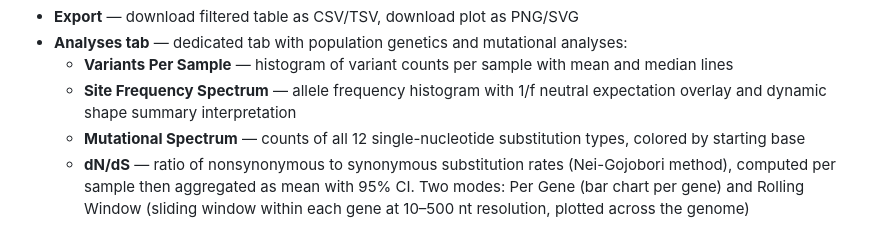
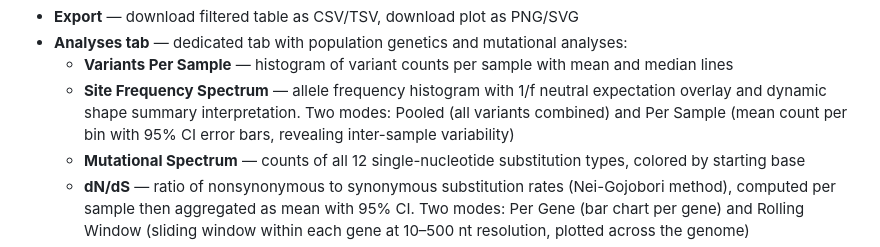
Before and after one commit to gagekmoreno/variscient, a Markdown page: README.md, the part around the change. Drawn GitHub-style.

Commit message:
Update README with SFS per-sample mode documentation
Co-Authored-By: Claude Opus 4.6 <noreply@anthropic.com>

```diff
--- a/README.md
+++ b/README.md
@@ -27,7 +27,7 @@ Drop VCF files and the reference genome is autodetected from the CHROM field and
 - **Export** — download filtered table as CSV/TSV, download plot as PNG/SVG
 - **Analyses tab** — dedicated tab with population genetics and mutational analyses:
   - **Variants Per Sample** — histogram of variant counts per sample with mean and median lines
-  - **Site Frequency Spectrum** — allele frequency histogram with 1/f neutral expectation overlay and dynamic shape summary interpretation
+  - **Site Frequency Spectrum** — allele frequency histogram with 1/f neutral expectation overlay and dynamic shape summary interpretation. Two modes: Pooled (all variants combined) and Per Sample (mean count per bin with 95% CI error bars, revealing inter-sample variability)
   - **Mutational Spectrum** — counts of all 12 single-nucleotide substitution types, colored by starting base
   - **dN/dS** — ratio of nonsynonymous to synonymous substitution rates (Nei-Gojobori method), computed per sample then aggregated as mean with 95% CI. Two modes: Per Gene (bar chart per gene) and Rolling Window (sliding window within each gene at 10–500 nt resolution, plotted across the genome)
   - Each analysis has an independent type filter (All / Syn / Nonsyn / Intergenic) and responds to the main filters
```
